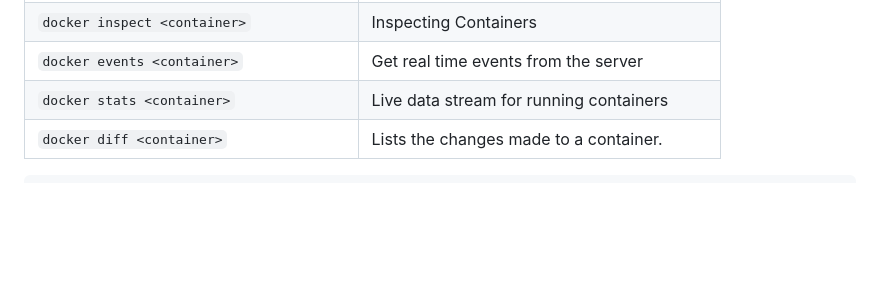
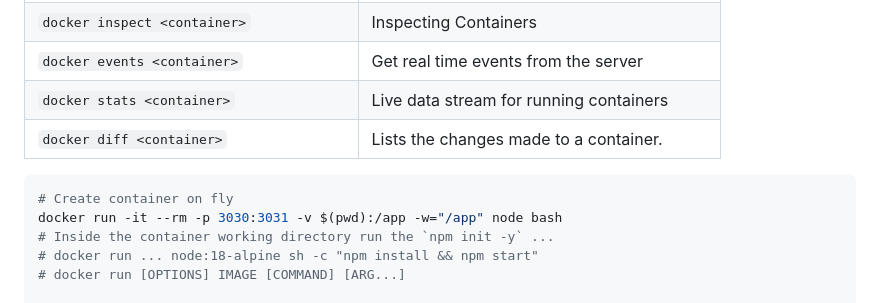
Before and after one commit to Mouhajer-CO/notes, a Markdown page: devops/docker.md, the part around one of its changes. Rendered like a GitHub page; blank space fills up the shorter version.

Commit message:
Add more example

````diff
--- a/devops/docker.md
+++ b/devops/docker.md
@@ -23,4 +23,10 @@ Parameter `<container>` can be container id (if distinct use 2/3 digits) or name
 | `docker diff <container>`           | Lists the changes made to a container.           |
 
 ```shell
+# Create container on fly
+docker run -it --rm -p 3030:3031 -v $(pwd):/app -w="/app" node bash
+# Inside the container working directory run the `npm init -y` ...
+# docker run ... node:18-alpine sh -c "npm install && npm start"
+# docker run [OPTIONS] IMAGE [COMMAND] [ARG...]
+
 # Create and run a container in background
````
Also changed, not shown: other parts of devops/docker.md (+1 -1 lines).
